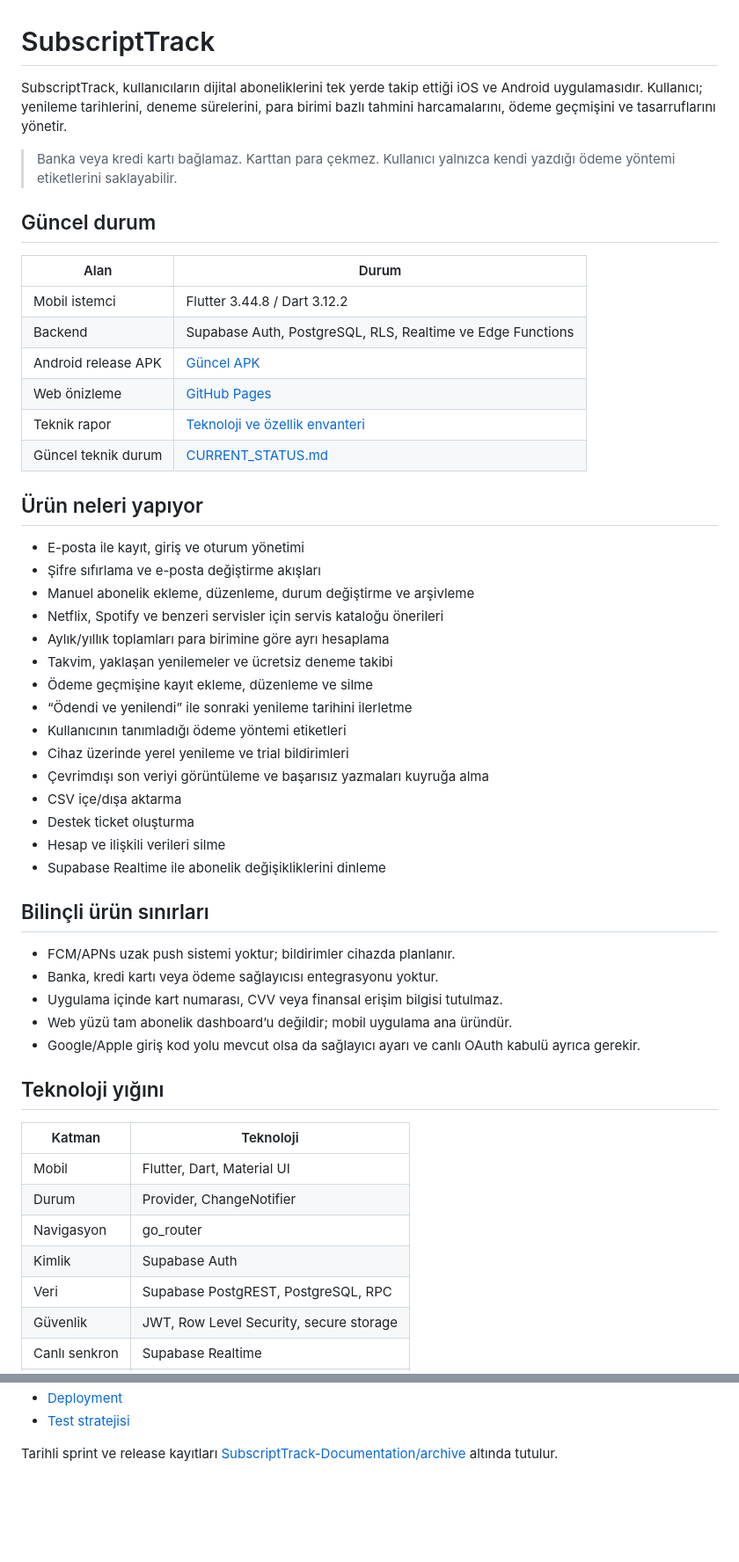
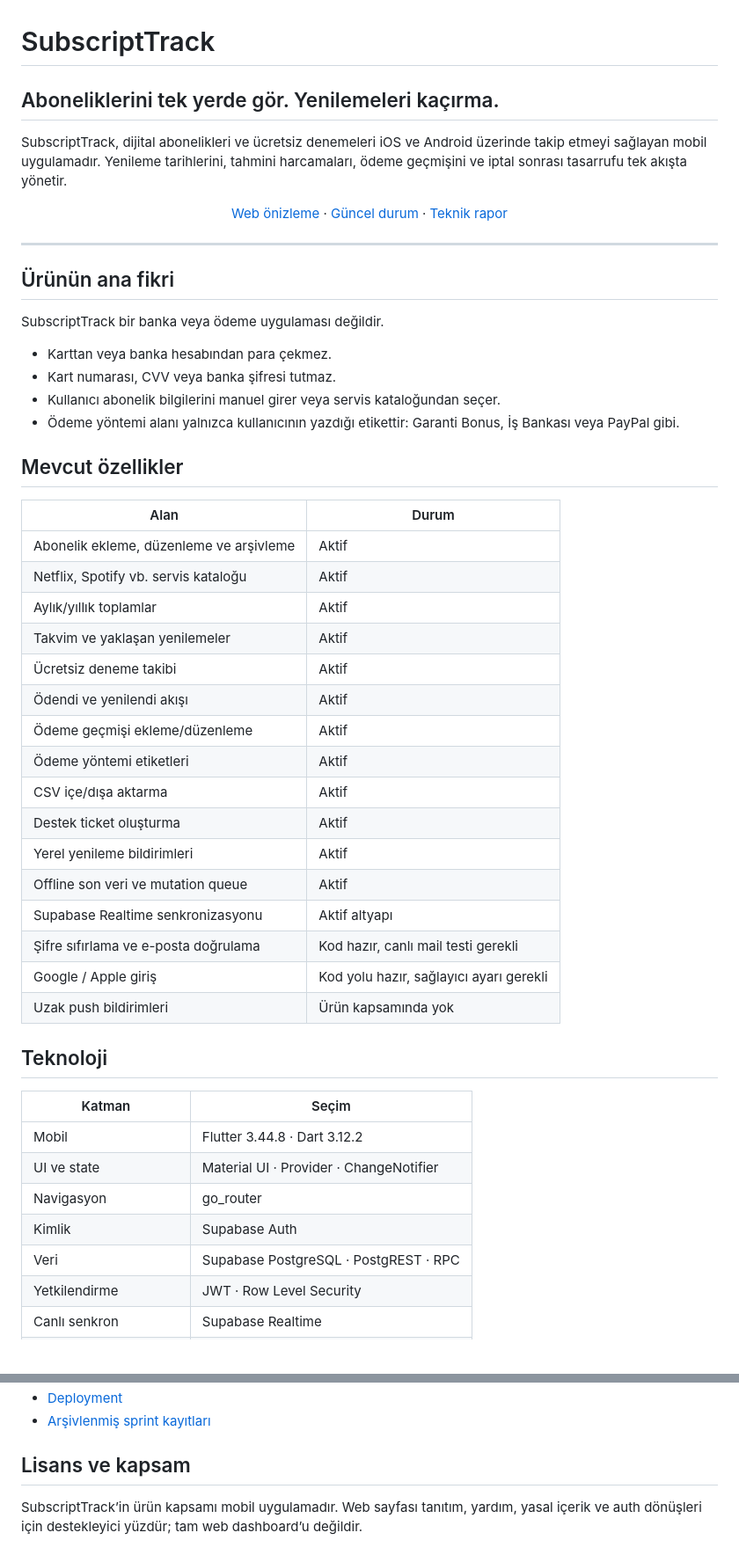
Before and after one commit to subscription-tracking/SubscriptTrack, a Markdown page: README.md, 2 parts joined by grey strips. Shown at 88% size. GitHub-like rendering; blank space fills up the shorter version.

Commit message:
docs: redesign root readme for GitHub

```diff
--- a/README.md
+++ b/README.md
@@ -1,54 +1,57 @@
 # SubscriptTrack
 
-SubscriptTrack, kullanıcıların dijital aboneliklerini tek yerde takip ettiği iOS ve Android uygulamasıdır. Kullanıcı; yenileme tarihlerini, deneme sürelerini, para birimi bazlı tahmini harcamalarını, ödeme geçmişini ve tasarruflarını yönetir.
+## Aboneliklerini tek yerde gör. Yenilemeleri kaçırma.
 
-> Banka veya kredi kartı bağlamaz. Karttan para çekmez. Kullanıcı yalnızca kendi yazdığı ödeme yöntemi etiketlerini saklayabilir.
+SubscriptTrack, dijital abonelikleri ve ücretsiz denemeleri iOS ve Android üzerinde takip etmeyi sağlayan mobil uygulamadır. Yenileme tarihlerini, tahmini harcamaları, ödeme geçmişini ve iptal sonrası tasarrufu tek akışta yönetir.
 
-## Güncel durum
+<p align="center">
+  <a href="https://subscription-tracking.github.io/SubscriptTrack/">Web önizleme</a>
+  ·
+  <a href="SubscriptTrack-Documentation/CURRENT_STATUS.md">Güncel durum</a>
+  ·
+  <a href="outputs/reports/SubscriptTrack_Teknik_Yapi_ve_Ozellik_Envanteri.docx">Teknik rapor</a>
+</p>
+
+---
+
+## Ürünün ana fikri
+
+SubscriptTrack bir banka veya ödeme uygulaması değildir.
+
+- Karttan veya banka hesabından para çekmez.
+- Kart numarası, CVV veya banka şifresi tutmaz.
+- Kullanıcı abonelik bilgilerini manuel girer veya servis kataloğundan seçer.
+- Ödeme yöntemi alanı yalnızca kullanıcının yazdığı etikettir: Garanti Bonus, İş Bankası veya PayPal gibi.
+
+## Mevcut özellikler
 
 | Alan | Durum |
 |---|---|
-| Mobil istemci | Flutter 3.44.8 / Dart 3.12.2 |
-| Backend | Supabase Auth, PostgreSQL, RLS, Realtime ve Edge Functions |
-| Android release APK | [Güncel APK](outputs/apk/SubscriptTrack-latest-release.apk) |
-| Web önizleme | [GitHub Pages](https://subscription-tracking.github.io/SubscriptTrack/) |
-| Teknik rapor | [Teknoloji ve özellik envanteri](outputs/reports/SubscriptTrack_Teknik_Yapi_ve_Ozellik_Envanteri.docx) |
-| Güncel teknik durum | [CURRENT_STATUS.md](SubscriptTrack-Documentation/CURRENT_STATUS.md) |
+| Abonelik ekleme, düzenleme ve arşivleme | Aktif |
+| Netflix, Spotify vb. servis kataloğu | Aktif |
+| Aylık/yıllık toplamlar | Aktif |
+| Takvim ve yaklaşan yenilemeler | Aktif |
+| Ücretsiz deneme takibi | Aktif |
+| Ödendi ve yenilendi akışı | Aktif |
+| Ödeme geçmişi ekleme/düzenleme | Aktif |
+| Ödeme yöntemi etiketleri | Aktif |
+| CSV içe/dışa aktarma | Aktif |
+| Destek ticket oluşturma | Aktif |
+| Yerel yenileme bildirimleri | Aktif |
+| Offline son veri ve mutation queue | Aktif |
+| Supabase Realtime senkronizasyonu | Aktif altyapı |
+| Şifre sıfırlama ve e-posta doğrulama | Kod hazır, canlı mail testi gerekli |
+| Google / Apple giriş | Kod yolu hazır, sağlayıcı ayarı gerekli |
+| Uzak push bildirimleri | Ürün kapsamında yok |
 
-## Ürün neleri yapıyor
+## Teknoloji
 
-- E-posta ile kayıt, giriş ve oturum yönetimi
-- Şifre sıfırlama ve e-posta değiştirme akışları
-- Manuel abonelik ekleme, düzenleme, durum değiştirme ve arşivleme
-- Netflix, Spotify ve benzeri servisler için servis kataloğu önerileri
-- Aylık/yıllık toplamları para birimine göre ayrı hesaplama
-- Takvim, yaklaşan yenilemeler ve ücretsiz deneme takibi
-- Ödeme geçmişine kayıt ekleme, düzenleme ve silme
-- “Ödendi ve yenilendi” ile sonraki yenileme tarihini ilerletme
-- Kullanıcının tanımladığı ödeme yöntemi etiketleri
-- Cihaz üzerinde yerel yenileme ve trial bildirimleri
-- Çevrimdışı son veriyi görüntüleme ve başarısız yazmaları kuyruğa alma
-- CSV içe/dışa aktarma
-- Destek ticket oluşturma
-- Hesap ve ilişkili verileri silme
-- Supabase Realtime ile abonelik değişikliklerini dinleme
-
-## Bilinçli ürün sınırları
-
-- FCM/APNs uzak push sistemi yoktur; bildirimler cihazda planlanır.
-- Banka, kredi kartı veya ödeme sağlayıcısı entegrasyonu yoktur.
-- Uygulama içinde kart numarası, CVV veya finansal erişim bilgisi tutulmaz.
-- Web yüzü tam abonelik dashboard’u değildir; mobil uygulama ana üründür.
-- Google/Apple giriş kod yolu mevcut olsa da sağlayıcı ayarı ve canlı OAuth kabulü ayrıca gerekir.
-
-## Teknoloji yığını
-
-| Katman | Teknoloji |
+| Katman | Seçim |
 |---|---|
-| Mobil | Flutter, Dart, Material UI |
-| Durum | Provider, ChangeNotifier |
+| Mobil | Flutter 3.44.8 · Dart 3.12.2 |
+| UI ve state | Material UI · Provider · ChangeNotifier |
 | Navigasyon | go_router |
 | Kimlik | Supabase Auth |
-| Veri | Supabase PostgREST, PostgreSQL, RPC |
-| Güvenlik | JWT, Row Level Security, secure storage |
+| Veri | Supabase PostgreSQL · PostgREST · RPC |
+| Yetkilendirme | JWT · Row Level Security |
 | Canlı senkron | Supabase Realtime |
@@ -132,4 +174,6 @@ Temel belgeler:
 - [Deployment](SubscriptTrack-Documentation/DEPLOYMENT.md)
-- [Test stratejisi](SubscriptTrack-Documentation/TESTING.md)
+- [Arşivlenmiş sprint kayıtları](SubscriptTrack-Documentation/archive)
 
-Tarihli sprint ve release kayıtları [SubscriptTrack-Documentation/archive](SubscriptTrack-Documentation/archive) altında tutulur.
+## Lisans ve kapsam
+
+SubscriptTrack’in ürün kapsamı mobil uygulamadır. Web sayfası tanıtım, yardım, yasal içerik ve auth dönüşleri için destekleyici yüzdür; tam web dashboard’u değildir.
```
Also changed, not shown: other parts of README.md (+73 -34 lines).
